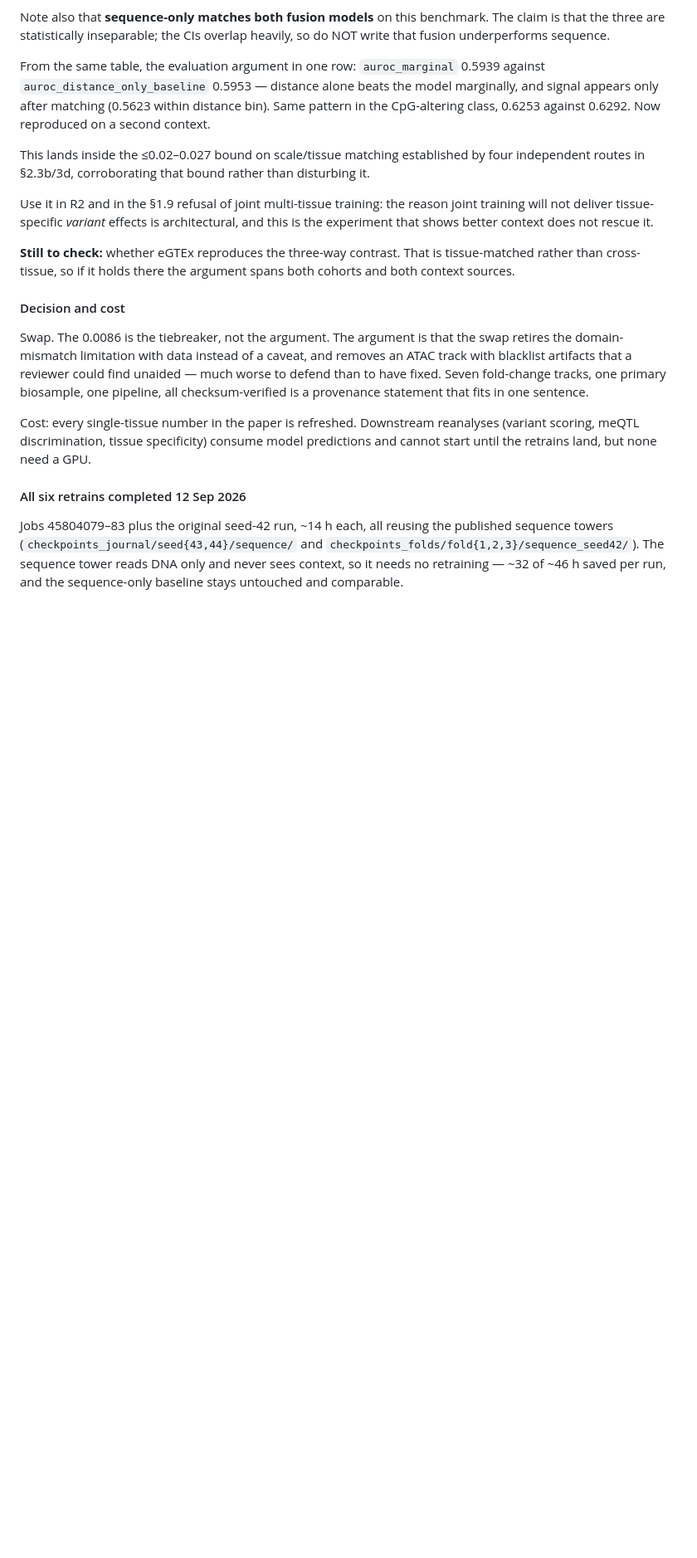
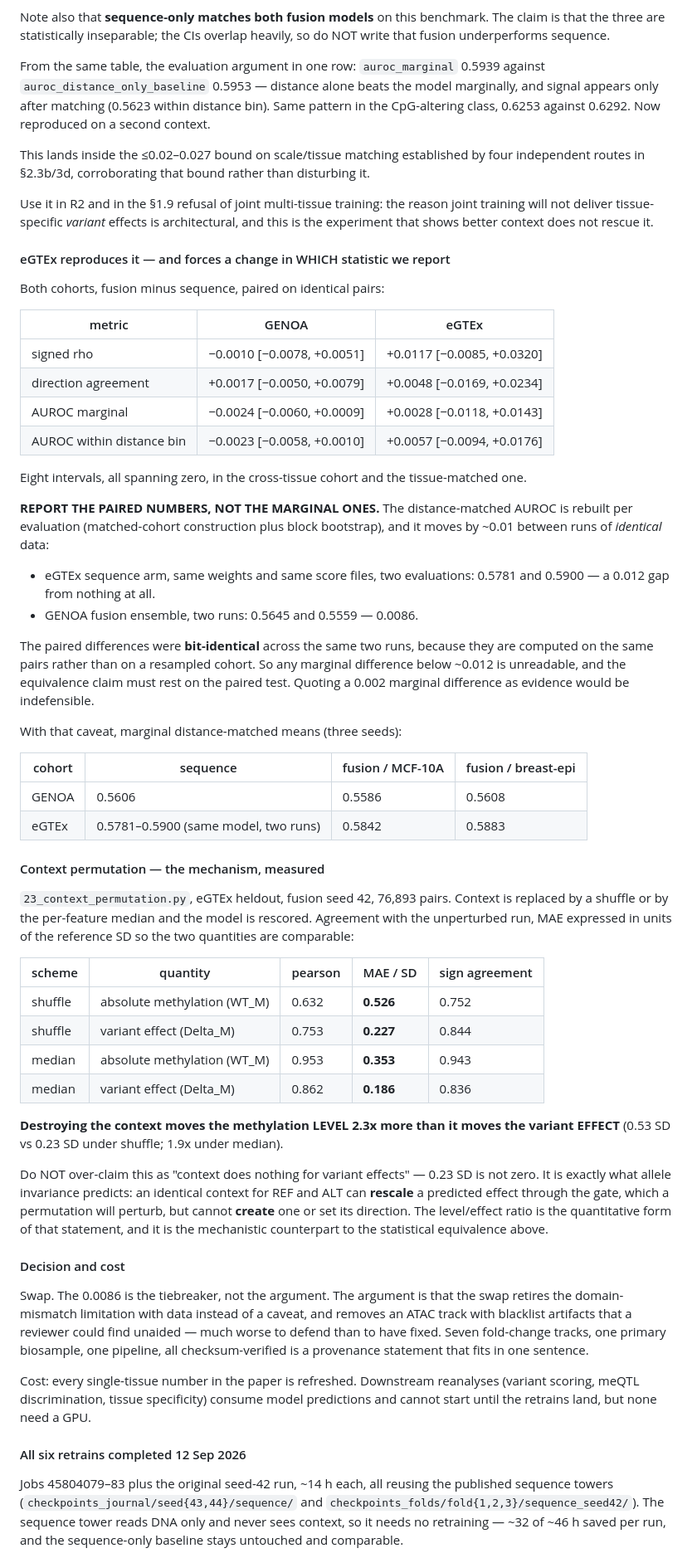
Before and after one commit to ilikecheezits/SilentMethyl, a Markdown page: LAB_NOTES.md, the part around one of its changes. Shown at 83% size. Drawn GitHub-style; blank space fills up the shorter version.

```diff
--- a/LAB_NOTES.md
+++ b/LAB_NOTES.md
@@ -818,9 +822,64 @@ joint training will not deliver tissue-specific *variant* effects is
 architectural, and this is the experiment that shows better context does not
 rescue it.
 
-**Still to check:** whether eGTEx reproduces the three-way contrast. That is
-tissue-matched rather than cross-tissue, so if it holds there the argument
-spans both cohorts and both context sources.
+#### eGTEx reproduces it — and forces a change in WHICH statistic we report
+
+Both cohorts, fusion minus sequence, paired on identical pairs:
+
+| metric | GENOA | eGTEx |
+|---|---|---|
+| signed rho | −0.0010 [−0.0078, +0.0051] | +0.0117 [−0.0085, +0.0320] |
+| direction agreement | +0.0017 [−0.0050, +0.0079] | +0.0048 [−0.0169, +0.0234] |
+| AUROC marginal | −0.0024 [−0.0060, +0.0009] | +0.0028 [−0.0118, +0.0143] |
+| AUROC within distance bin | −0.0023 [−0.0058, +0.0010] | +0.0057 [−0.0094, +0.0176] |
+
+Eight intervals, all spanning zero, in the cross-tissue cohort and the
+tissue-matched one.
+
+**REPORT THE PAIRED NUMBERS, NOT THE MARGINAL ONES.** The distance-matched
+AUROC is rebuilt per evaluation (matched-cohort construction plus block
+bootstrap), and it moves by ~0.01 between runs of *identical* data:
+
+- eGTEx sequence arm, same weights and same score files, two evaluations:
+  0.5781 and 0.5900 — a 0.012 gap from nothing at all.
+- GENOA fusion ensemble, two runs: 0.5645 and 0.5559 — 0.0086.
+
+The paired differences were **bit-identical** across the same two runs, because
+they are computed on the same pairs rather than on a resampled cohort. So any
+marginal difference below ~0.012 is unreadable, and the equivalence claim must
+rest on the paired test. Quoting a 0.002 marginal difference as evidence would
+be indefensible.
+
+With that caveat, marginal distance-matched means (three seeds):
+
+| cohort | sequence | fusion / MCF-10A | fusion / breast-epi |
+|---|---|---|---|
+| GENOA | 0.5606 | 0.5586 | 0.5608 |
+| eGTEx | 0.5781–0.5900 (same model, two runs) | 0.5842 | 0.5883 |
+
+#### Context permutation — the mechanism, measured
+
+`23_context_permutation.py`, eGTEx heldout, fusion seed 42, 76,893 pairs.
+Context is replaced by a shuffle or by the per-feature median and the model is
+rescored. Agreement with the unperturbed run, MAE expressed in units of the
+reference SD so the two quantities are comparable:
+
+| scheme | quantity | pearson | MAE / SD | sign agreement |
+|---|---|---|---|---|
+| shuffle | absolute methylation (WT_M) | 0.632 | **0.526** | 0.752 |
+| shuffle | variant effect (Delta_M) | 0.753 | **0.227** | 0.844 |
+| median | absolute methylation (WT_M) | 0.953 | **0.353** | 0.943 |
+| median | variant effect (Delta_M) | 0.862 | **0.186** | 0.836 |
+
+**Destroying the context moves the methylation LEVEL 2.3x more than it moves the
+variant EFFECT** (0.53 SD vs 0.23 SD under shuffle; 1.9x under median).
+
+Do NOT over-claim this as "context does nothing for variant effects" — 0.23 SD
+is not zero. It is exactly what allele invariance predicts: an identical context
+for REF and ALT can **rescale** a predicted effect through the gate, which a
+permutation will perturb, but cannot **create** one or set its direction. The
+level/effect ratio is the quantitative form of that statement, and it is the
+mechanistic counterpart to the statistical equivalence above.
 
 #### Decision and cost
 
```
Also changed, not shown: other parts of LAB_NOTES.md (+39 -8 lines).
